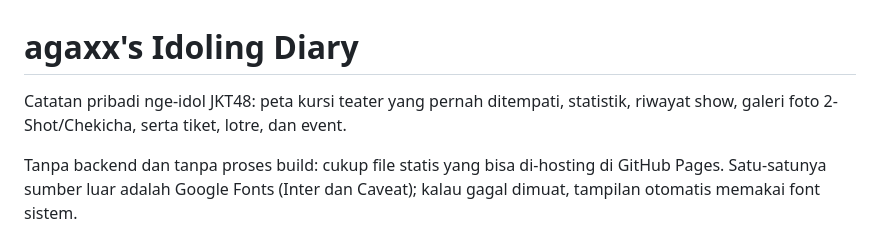
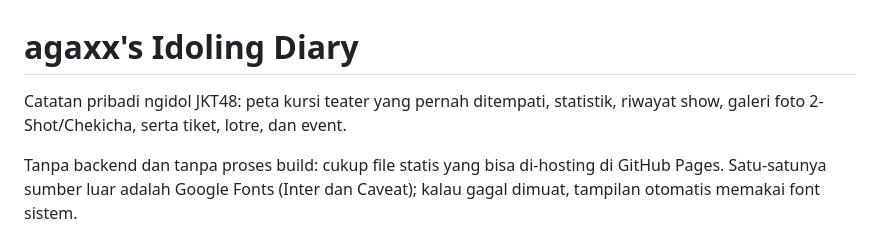
Before and after one commit to agawstr/JKT48-Theater-Seating-Stats, a Markdown page: README.md, the part around the change. Rendered like a GitHub page.

Commit message:
Fix typo in README.md

```diff
--- a/README.md
+++ b/README.md
@@ -1,6 +1,6 @@
 # agaxx's Idoling Diary
 
-Catatan pribadi nge-idol JKT48: peta kursi teater yang pernah ditempati, statistik, riwayat show, galeri foto 2-Shot/Chekicha, serta tiket, lotre, dan event.
+Catatan pribadi ngidol JKT48: peta kursi teater yang pernah ditempati, statistik, riwayat show, galeri foto 2-Shot/Chekicha, serta tiket, lotre, dan event.
 
 Tanpa backend dan tanpa proses build: cukup file statis yang bisa di-hosting di GitHub Pages. Satu-satunya sumber luar adalah Google Fonts (Inter dan Caveat); kalau gagal dimuat, tampilan otomatis memakai font sistem.
 
```
